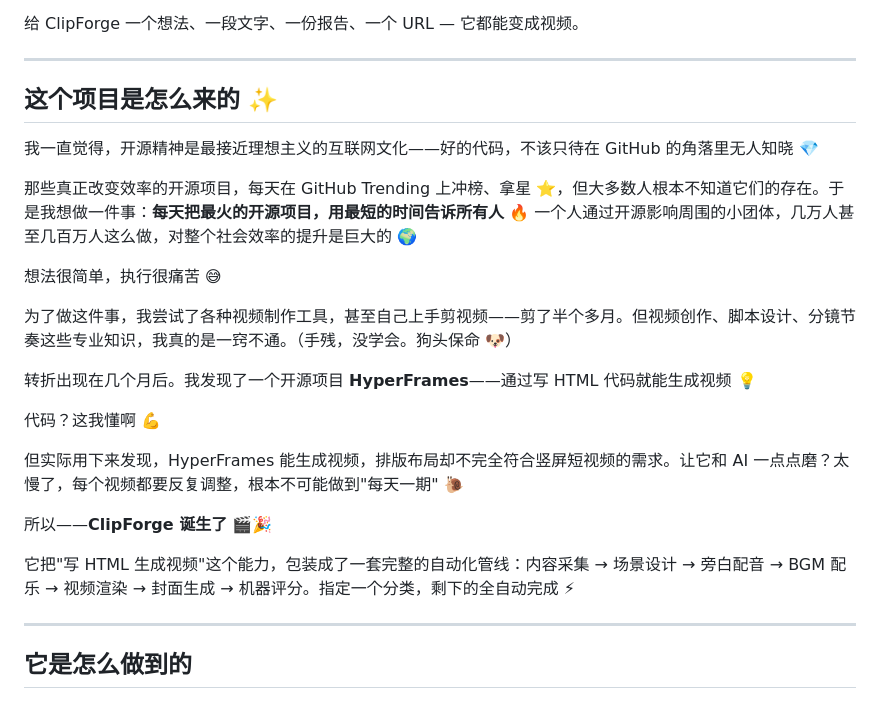
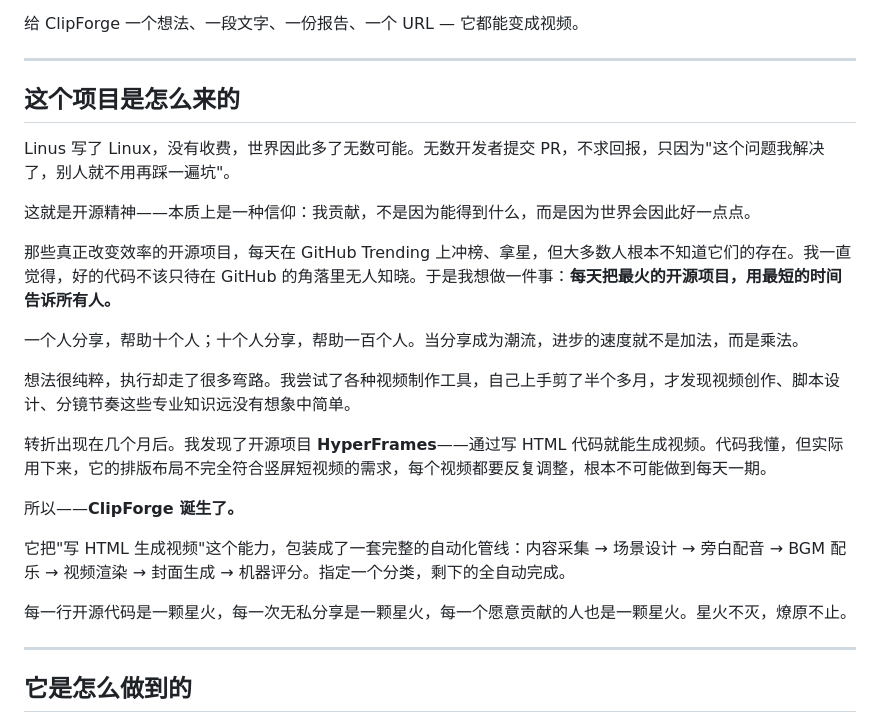
Before and after one commit to Johnson-Jia/video-clipforge, a Markdown page: README.md, the part around the change. GitHub-like rendering.

Commit message:
docs(readme): 重写起源故事，融入星火燎原宣言叙事
- 融入频道宣言文案核心叙事：Linus/Linux、开源精神即信仰、分享乘法效应
- 去除所有 emoji，语气从轻快吐槽转为沉稳有力
- 保留个人故事线索：发现开源 → 剪视频碰壁 → HyperFrames → ClipForge
- 首尾呼应：以开源精神开篇，以'星火不灭，燎原不止'收尾

```diff
--- a/README.md
+++ b/README.md
@@ -71,25 +71,25 @@ ClipForge 不限于技术视频。它的核心能力是把**信息**变成**视
 
 ---
 
-## 这个项目是怎么来的 ✨
+## 这个项目是怎么来的
 
-我一直觉得，开源精神是最接近理想主义的互联网文化——好的代码，不该只待在 GitHub 的角落里无人知晓 💎
+Linus 写了 Linux，没有收费，世界因此多了无数可能。无数开发者提交 PR，不求回报，只因为"这个问题我解决了，别人就不用再踩一遍坑"。
 
-那些真正改变效率的开源项目，每天在 GitHub Trending 上冲榜、拿星 ⭐，但大多数人根本不知道它们的存在。于是我想做一件事：**每天把最火的开源项目，用最短的时间告诉所有人** 🔥 一个人通过开源影响周围的小团体，几万人甚至几百万人这么做，对整个社会效率的提升是巨大的 🌍
+这就是开源精神——本质上是一种信仰：我贡献，不是因为能得到什么，而是因为世界会因此好一点点。
 
-想法很简单，执行很痛苦 😅
+那些真正改变效率的开源项目，每天在 GitHub Trending 上冲榜、拿星，但大多数人根本不知道它们的存在。我一直觉得，好的代码不该只待在 GitHub 的角落里无人知晓。于是我想做一件事：**每天把最火的开源项目，用最短的时间告诉所有人。**
 
-为了做这件事，我尝试了各种视频制作工具，甚至自己上手剪视频——剪了半个多月。但视频创作、脚本设计、分镜节奏这些专业知识，我真的是一窍不通。（手残，没学会。狗头保命 🐶）
+一个人分享，帮助十个人；十个人分享，帮助一百个人。当分享成为潮流，进步的速度就不是加法，而是乘法。
 
-转折出现在几个月后。我发现了一个开源项目 **HyperFrames**——通过写 HTML 代码就能生成视频 💡
+想法很纯粹，执行却走了很多弯路。我尝试了各种视频制作工具，自己上手剪了半个多月，才发现视频创作、脚本设计、分镜节奏这些专业知识远没有想象中简单。
 
-代码？这我懂啊 💪
+转折出现在几个月后。我发现了开源项目 **HyperFrames**——通过写 HTML 代码就能生成视频。代码我懂，但实际用下来，它的排版布局不完全符合竖屏短视频的需求，每个视频都要反复调整，根本不可能做到每天一期。
 
-但实际用下来发现，HyperFrames 能生成视频，排版布局却不完全符合竖屏短视频的需求。让它和 AI 一点点磨？太慢了，每个视频都要反复调整，根本不可能做到"每天一期" 🐌
+所以——**ClipForge 诞生了。**
 
-所以——**ClipForge 诞生了** 🎬🎉
+它把"写 HTML 生成视频"这个能力，包装成了一套完整的自动化管线：内容采集 → 场景设计 → 旁白配音 → BGM 配乐 → 视频渲染 → 封面生成 → 机器评分。指定一个分类，剩下的全自动完成。
 
-它把"写 HTML 生成视频"这个能力，包装成了一套完整的自动化管线：内容采集 → 场景设计 → 旁白配音 → BGM 配乐 → 视频渲染 → 封面生成 → 机器评分。指定一个分类，剩下的全自动完成 ⚡
+每一行开源代码是一颗星火，每一次无私分享是一颗星火，每一个愿意贡献的人也是一颗星火。星火不灭，燎原不止。
 
 ---
 
```
